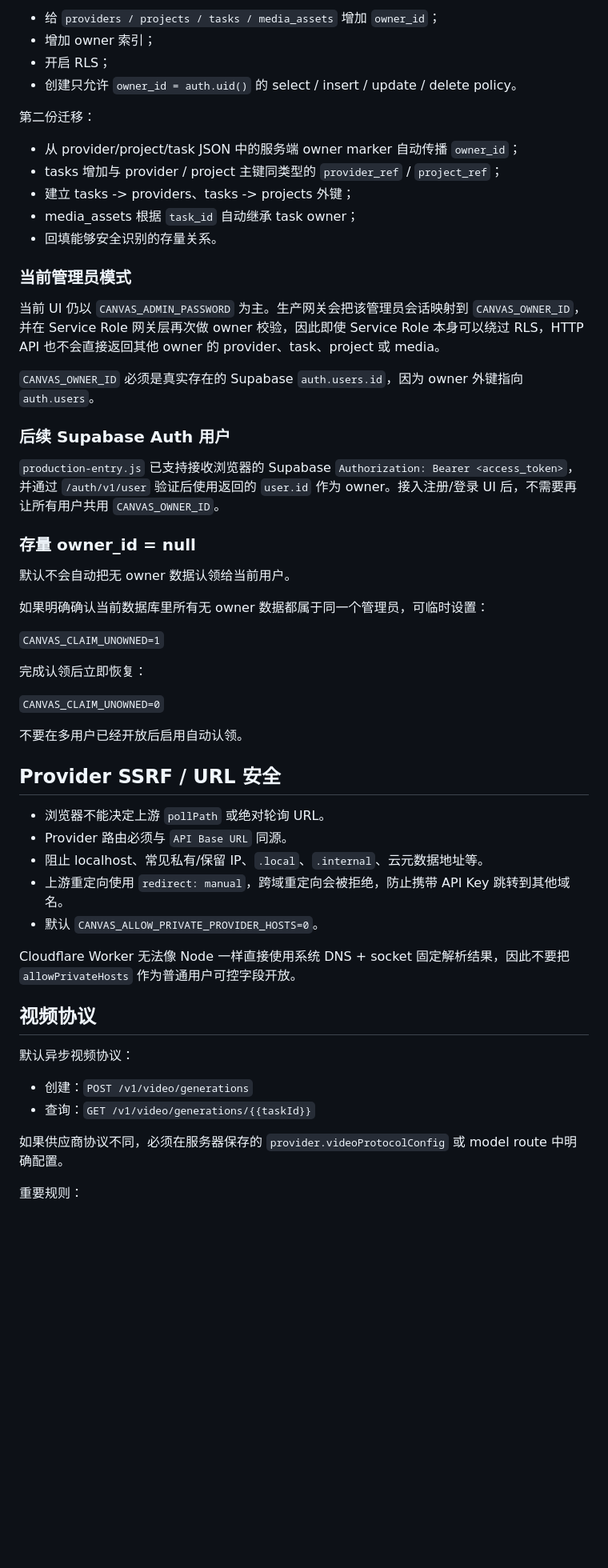
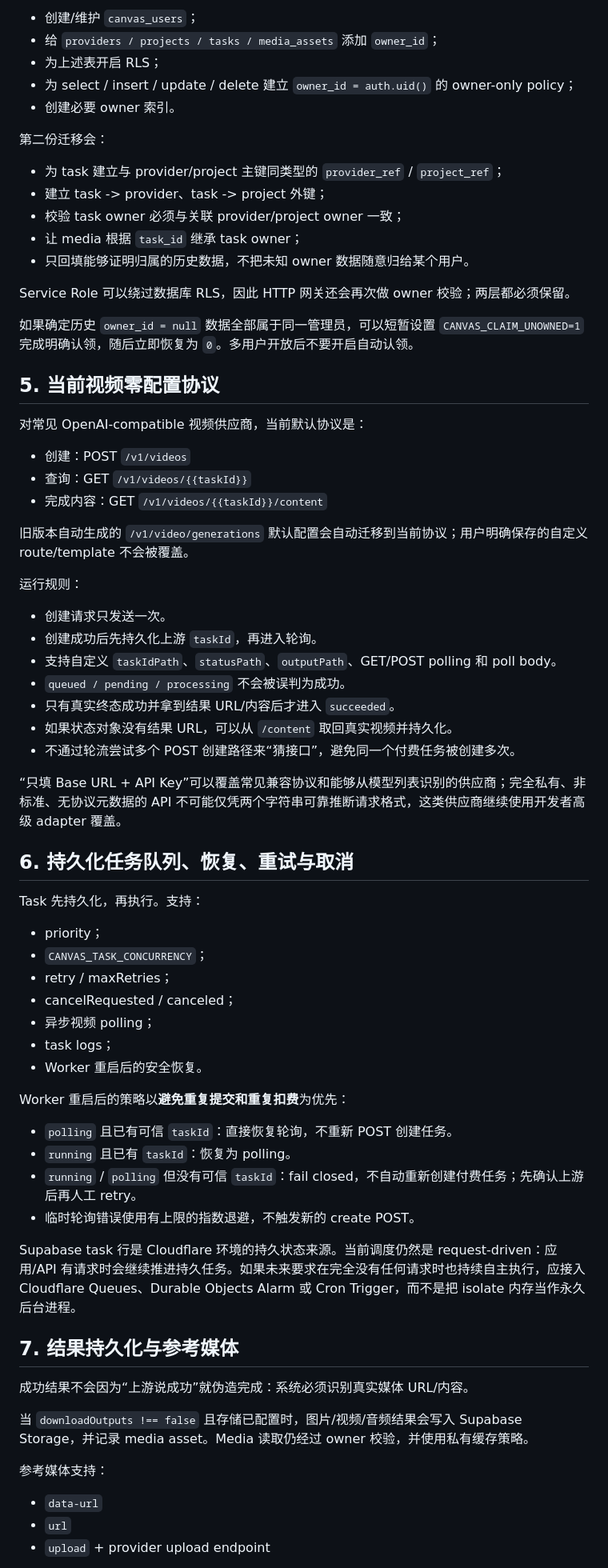
Before and after one commit to fuiet/Fuiet-Infinite-Canvas, a Markdown page: _read_123_zip_20260821_180410/SECURITY_DEPLOYMENT.md, the part around one of its changes. Shown at 80% size. Drawn GitHub-style; blank space fills up the shorter version.

Commit message:
Align Cloudflare security guide with hardened runtime

```diff
--- a/_read_123_zip_20260821_180410/SECURITY_DEPLOYMENT.md
+++ b/_read_123_zip_20260821_180410/SECURITY_DEPLOYMENT.md
@@ -56,59 +68,74 @@
 
-- 给 `providers / projects / tasks / media_assets` 增加 `owner_id`；
-- 增加 owner 索引；
-- 开启 RLS；
-- 创建只允许 `owner_id = auth.uid()` 的 select / insert / update / delete policy。
+- 创建/维护 `canvas_users`；
+- 给 `providers / projects / tasks / media_assets` 添加 `owner_id`；
+- 为上述表开启 RLS；
+- 为 select / insert / update / delete 建立 `owner_id = auth.uid()` 的 owner-only policy；
+- 创建必要 owner 索引。
 
-第二份迁移：
+第二份迁移会：
 
-- 从 provider/project/task JSON 中的服务端 owner marker 自动传播 `owner_id`；
-- tasks 增加与 provider / project 主键同类型的 `provider_ref` / `project_ref`；
-- 建立 tasks -> providers、tasks -> projects 外键；
-- media_assets 根据 `task_id` 自动继承 task owner；
-- 回填能够安全识别的存量关系。
+- 为 task 建立与 provider/project 主键同类型的 `provider_ref` / `project_ref`；
+- 建立 task -> provider、task -> project 外键；
+- 校验 task owner 必须与关联 provider/project owner 一致；
+- 让 media 根据 `task_id` 继承 task owner；
+- 只回填能够证明归属的历史数据，不把未知 owner 数据随意归给某个用户。
 
-### 当前管理员模式
+Service Role 可以绕过数据库 RLS，因此 HTTP 网关还会再次做 owner 校验；两层都必须保留。
 
-当前 UI 仍以 `CANVAS_ADMIN_PASSWORD` 为主。生产网关会把该管理员会话映射到 `CANVAS_OWNER_ID`，并在 Service Role 网关层再次做 owner 校验，因此即使 Service Role 本身可以绕过 RLS，HTTP API 也不会直接返回其他 owner 的 provider、task、project 或 media。
+如果确定历史 `owner_id = null` 数据全部属于同一管理员，可以短暂设置 `CANVAS_CLAIM_UNOWNED=1` 完成明确认领，随后立即恢复为 `0`。多用户开放后不要开启自动认领。
 
-`CANVAS_OWNER_ID` 必须是真实存在的 Supabase `auth.users.id`，因为 owner 外键指向 `auth.users`。
+## 5. 当前视频零配置协议
 
-### 后续 Supabase Auth 用户
+对常见 OpenAI-compatible 视频供应商，当前默认协议是：
 
-`production-entry.js` 已支持接收浏览器的 Supabase `Authorization: Bearer <access_token>`，并通过 `/auth/v1/user` 验证后使用返回的 `user.id` 作为 owner。接入注册/登录 UI 后，不需要再让所有用户共用 `CANVAS_OWNER_ID`。
+- 创建：POST `/v1/videos`
+- 查询：GET `/v1/videos/{{taskId}}`
+- 完成内容：GET `/v1/videos/{{taskId}}/content`
 
-### 存量 owner_id = null
+旧版本自动生成的 `/v1/video/generations` 默认配置会自动迁移到当前协议；用户明确保存的自定义 route/template 不会被覆盖。
 
-默认不会自动把无 owner 数据认领给当前用户。
+运行规则：
 
-如果明确确认当前数据库里所有无 owner 数据都属于同一个管理员，可临时设置：
+- 创建请求只发送一次。
+- 创建成功后先持久化上游 `taskId`，再进入轮询。
+- 支持自定义 `taskIdPath`、`statusPath`、`outputPath`、GET/POST polling 和 poll body。
+- `queued / pending / processing` 不会被误判为成功。
+- 只有真实终态成功并拿到结果 URL/内容后才进入 `succeeded`。
+- 如果状态对象没有结果 URL，可以从 `/content` 取回真实视频并持久化。
+- 不通过轮流尝试多个 POST 创建路径来“猜接口”，避免同一个付费任务被创建多次。
 
-`CANVAS_CLAIM_UNOWNED=1`
+“只填 Base URL + API Key”可以覆盖常见兼容协议和能够从模型列表识别的供应商；完全私有、非标准、无协议元数据的 API 不可能仅凭两个字符串可靠推断请求格式，这类供应商继续使用开发者高级 adapter 覆盖。
 
-完成认领后立即恢复：
+## 6. 持久化任务队列、恢复、重试与取消
 
-`CANVAS_CLAIM_UNOWNED=0`
+Task 先持久化，再执行。支持：
 
-不要在多用户已经开放后启用自动认领。
+- priority；
+- `CANVAS_TASK_CONCURRENCY`；
+- retry / maxRetries；
+- cancelRequested / canceled；
+- 异步视频 polling；
+- task logs；
+- Worker 重启后的安全恢复。
 
-## Provider SSRF / URL 安全
+Worker 重启后的策略以**避免重复提交和重复扣费**为优先：
 
-- 浏览器不能决定上游 `pollPath` 或绝对轮询 URL。
-- Provider 路由必须与 `API Base URL` 同源。
-- 阻止 localhost、常见私有/保留 IP、`.local`、`.internal`、云元数据地址等。
-- 上游重定向使用 `redirect: manual`，跨域重定向会被拒绝，防止携带 API Key 跳转到其他域名。
-- 默认 `CANVAS_ALLOW_PRIVATE_PROVIDER_HOSTS=0`。
+- `polling` 且已有可信 `taskId`：直接恢复轮询，不重新 POST 创建任务。
+- `running` 且已有 `taskId`：恢复为 polling。
+- `running` / `polling` 但没有可信 `taskId`：fail closed，不自动重新创建付费任务；先确认上游后再人工 retry。
+- 临时轮询错误使用有上限的指数退避，不触发新的 create POST。
 
-Cloudflare Worker 无法像 Node 一样直接使用系统 DNS + socket 固定解析结果，因此不要把 `allowPrivateHosts` 作为普通用户可控字段开放。
+Supabase task 行是 Cloudflare 环境的持久状态来源。当前调度仍然是 request-driven：应用/API 有请求时会继续推进持久任务。如果未来要求在完全没有任何请求时也持续自主执行，应接入 Cloudflare Queues、Durable Objects Alarm 或 Cron Trigger，而不是把 isolate 内存当作永久后台进程。
 
-## 视频协议
+## 7. 结果持久化与参考媒体
 
-默认异步视频协议：
+成功结果不会因为“上游说成功”就伪造完成：系统必须识别真实媒体 URL/内容。
 
-- 创建：`POST /v1/video/generations`
-- 查询：`GET /v1/video/generations/{{taskId}}`
+当 `downloadOutputs !== false` 且存储已配置时，图片/视频/音频结果会写入 Supabase Storage，并记录 media asset。Media 读取仍经过 owner 校验，并使用私有缓存策略。
 
-如果供应商协议不同，必须在服务器保存的 `provider.videoProtocolConfig` 或 model route 中明确配置。
+参考媒体支持：
 
-重要规则：
+- `data-url`
+- `url`
+- `upload` + provider upload endpoint
 
```
Also changed, not shown: other parts of _read_123_zip_20260821_180410/SECURITY_DEPLOYMENT.md (+73 -113 lines).
